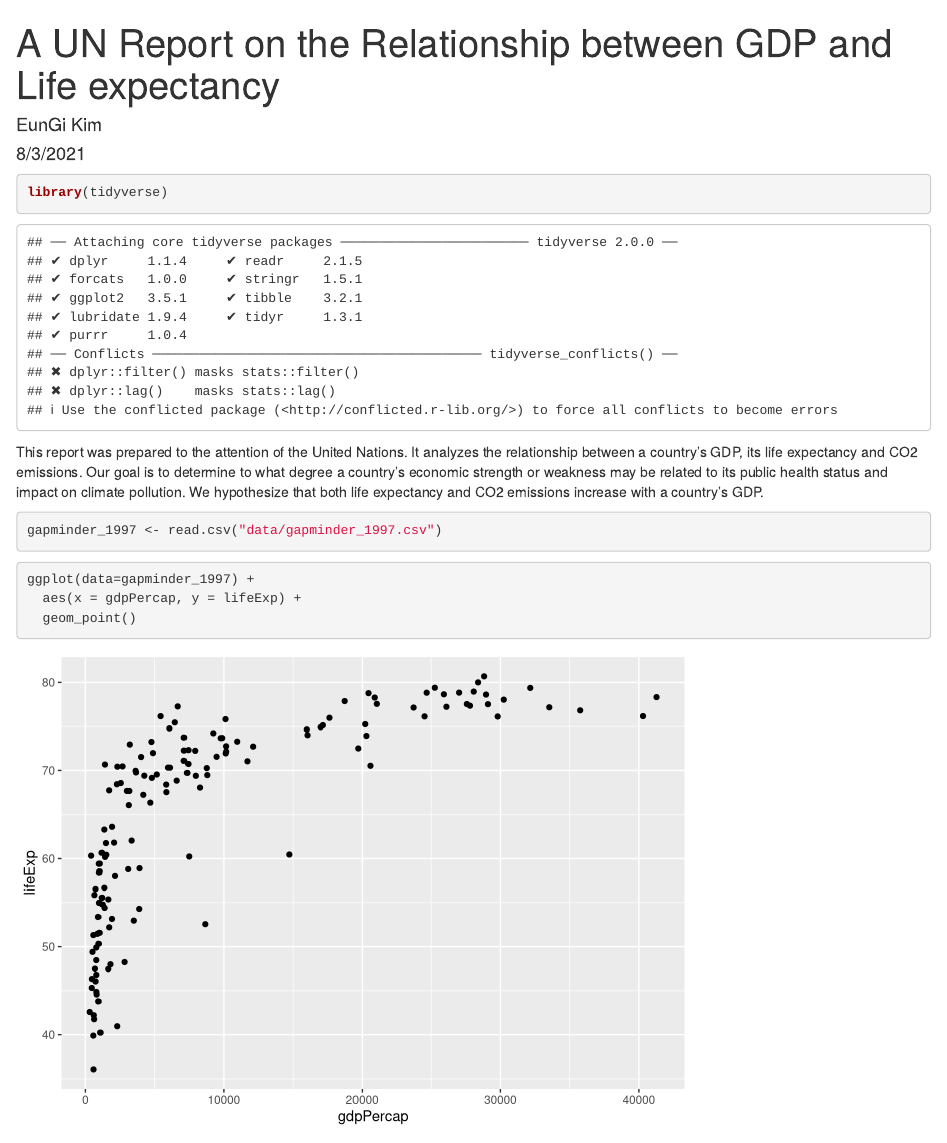
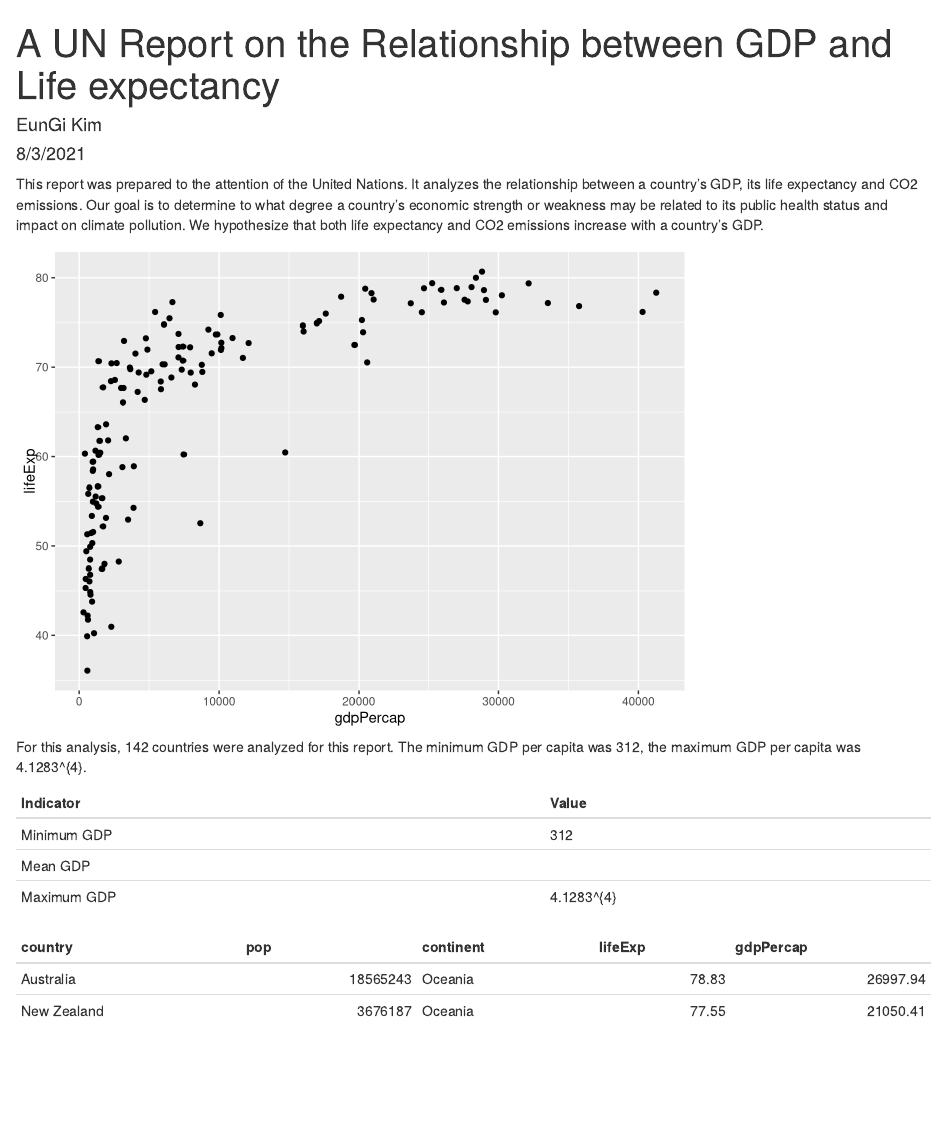
Before and after one commit to EKsilverbowl/un-report, an R Markdown document (my-un-report.Rmd): the page in a window 1100 px wide, from its top. Rendered offline with R 4.5, knitr and Pandoc, with nearby package versions.

Commit message:
updated UN report with tables and dynamic text

````diff
--- a/my-un-report.Rmd
+++ b/my-un-report.Rmd
@@ -9,17 +9,43 @@ date: "8/3/2021"
 knitr::opts_chunk$set(echo = TRUE)
 ```
 
-```{r load_package}
+```{r load_package, include=FALSE}
 library(tidyverse)
 ```
 This report was prepared to the attention of the United Nations. It analyzes the relationship between a country's GDP, its life expectancy and CO2 emissions. Our goal is to determine to what degree a country’s economic strength or weakness may be related to its public health status and impact on climate pollution. We hypothesize that both life expectancy and CO2 emissions increase with a country's GDP.
 
-```{r load_data}
-gapminder_1997 <- read.csv("data/gapminder_1997.csv")
+```{r load_data, include=FALSE}
+gapminder_1997 <- read_csv("data/gapminder_1997.csv")
 ```
 
-```{r plot_gdp_lifeexp}
+```{r plot_gdp_lifeexp, echo=FALSE}
 ggplot(data=gapminder_1997) +
   aes(x = gdpPercap, y = lifeExp) +
   geom_point()
 ```
+
+```{r calculate_summary_statistics, include=FALSE}
+nCountries <- gapminder_1997 %>%
+  select(country) %>%
+  n_distinct()
+
+minGDP <- gapminder_1997 %>%
+  summarise(round(min(gdpPercap)))
+
+maxGDP <- gapminder_1997 %>%
+  summarise(round(max(gdpPercap)))
+```
+
+For this analysis, `r nCountries` countries were analyzed for this report. The minimum GDP per capita was `r minGDP`, the maximum GDP per capita was `r maxGDP`.
+
+| Indicator  |  Value |
+|---|---|
+| Minimum GDP  |`r minGDP`   |
+| Mean GDP | |
+| Maximum GDP  |`r maxGDP`   |
+
+```{r make_table_with_kable, echo=FALSE}
+gapminder_1997 %>%
+  filter(continent == "Oceania") %>%
+  knitr::kable()
+```
````
Also changed, not shown: my-un-report.html (added).
